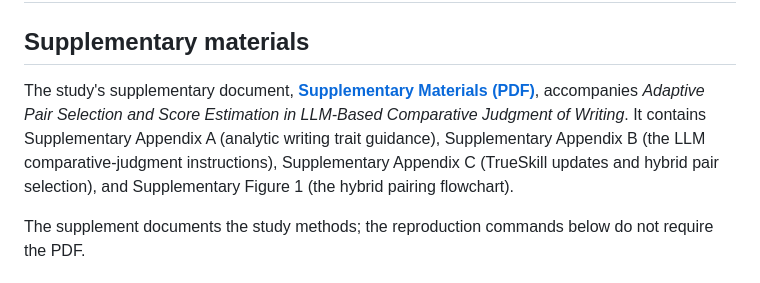
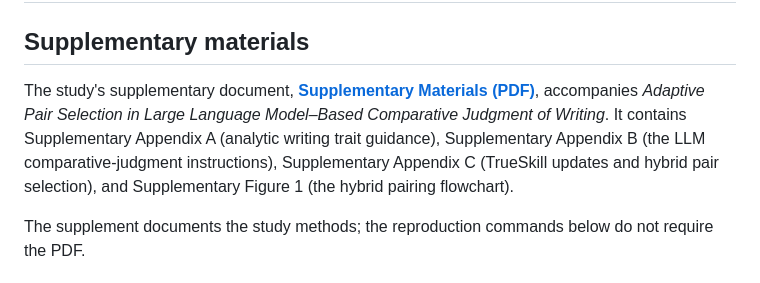
Before and after one commit to shmercer/adaptive-pairing-reproducibility, a Markdown page: README.md, the part around the change. Rendered like a GitHub page.

Commit message:
Update reviewer repository README to revised JEM study title

```diff
--- a/README.md
+++ b/README.md
@@ -2,7 +2,7 @@
 
 ## Supplementary materials
 
-The study's supplementary document, [**Supplementary Materials (PDF)**](supplement/jem-supplement.pdf), accompanies *Adaptive Pair Selection and Score Estimation in LLM-Based Comparative Judgment of Writing*. It contains Supplementary Appendix A (analytic writing trait guidance), Supplementary Appendix B (the LLM comparative-judgment instructions), Supplementary Appendix C (TrueSkill updates and hybrid pair selection), and Supplementary Figure 1 (the hybrid pairing flowchart).
+The study's supplementary document, [**Supplementary Materials (PDF)**](supplement/jem-supplement.pdf), accompanies *Adaptive Pair Selection in Large Language Model–Based Comparative Judgment of Writing*. It contains Supplementary Appendix A (analytic writing trait guidance), Supplementary Appendix B (the LLM comparative-judgment instructions), Supplementary Appendix C (TrueSkill updates and hybrid pair selection), and Supplementary Figure 1 (the hybrid pairing flowchart).
 
 The supplement documents the study methods; the reproduction commands below do not require the PDF.
 
```
